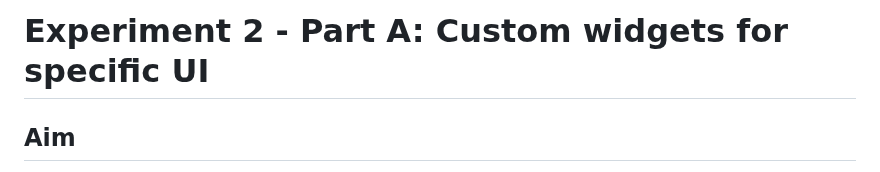
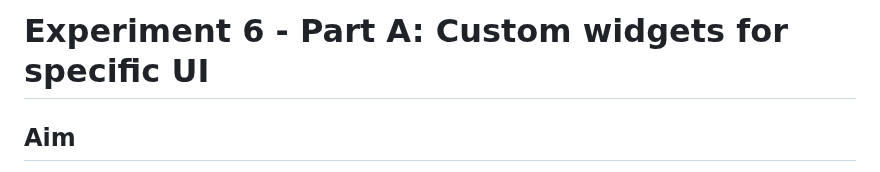
Before and after one commit to srinu2003/Flutter-Lab, a Markdown page: exp_6_a/README.md, the part around the change. Drawn GitHub-style.

```diff
--- a/exp_6_a/README.md
+++ b/exp_6_a/README.md
@@ -1,4 +1,4 @@
-# Experiment 2 - Part A:  **Custom widgets for specific UI**
+# Experiment 6 - Part A:  **Custom widgets for specific UI**
 
 ## Aim
 Create custom widgets for specific UI elements.
```
Also changed, not shown: exp_5_b/README.md (+1 -1 lines), exp_6_b/README.md (+1 -1 lines).
